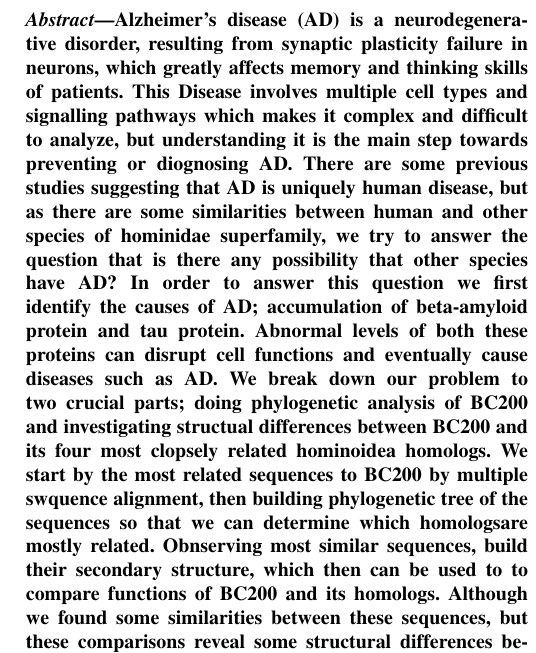
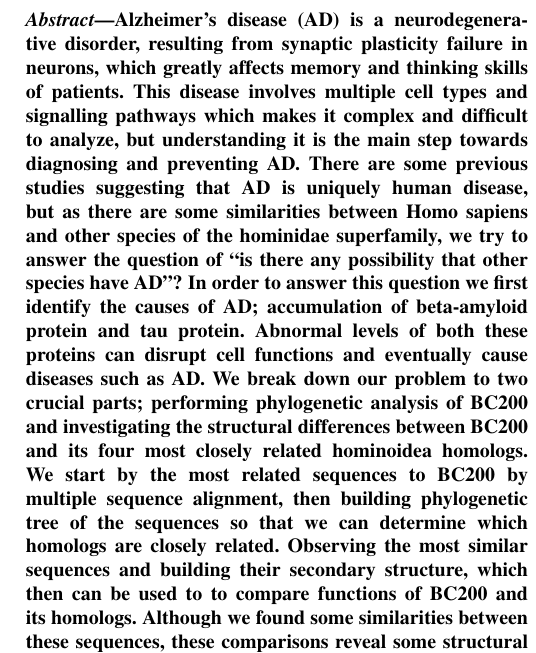
Before and after one commit to DerekRobin/CSC525-Project, a LaTeX paper (report/report.tex): part of one column of page 1 of 8, cut so that both start at the same text. Compiled offline with pdfLaTeX.

Commit message:
Minor edits to abstract

```diff
--- a/report/report.tex
+++ b/report/report.tex
@@ -27,13 +27,13 @@ Victoria, Canada \\
 
 \begin{abstract}
 Alzheimer’s disease (AD) is a neurodegenerative disorder, resulting from synaptic plasticity failure in neurons, which greatly affects memory and thinking skills of patients.
-This Disease involves multiple cell types and signalling pathways which makes it complex and difficult to analyze, but understanding it is the main step towards preventing or diognosing AD.
-There are some previous studies suggesting that AD is uniquely human disease, but as there are some similarities between human and other species of hominidae superfamily, we try to answer the question that is there any possibility that other species have AD?
+This disease involves multiple cell types and signalling pathways which makes it complex and difficult to analyze, but understanding it is the main step towards diagnosing and preventing AD.
+There are some previous studies suggesting that AD is uniquely human disease, but as there are some similarities between Homo sapiens and other species of the hominidae superfamily, we try to answer the question of ``is there any possibility that other species have AD''?
 In order to answer this question we first identify the causes of AD; accumulation of beta-amyloid protein and tau protein. Abnormal levels of both these proteins can disrupt cell functions and eventually cause diseases such as AD.
-We break down our problem to two crucial parts; doing phylogenetic analysis of BC200 and investigating structual differences between BC200 and its four most clopsely related hominoidea homologs.
-We start by the most related sequences to BC200 by multiple swquence alignment, then building phylogenetic tree of the sequences so that we can determine which homologsare mostly related.
-Obnserving most similar sequences, build their secondary structure, which then can be used to to compare functions of BC200 and its homologs.
-Although we found some similarities between these sequences, but these comparisons reveal some structural differences between human BC200 and its homologues which means that their functions in body may be different.
+We break down our problem to two crucial parts; performing phylogenetic analysis of BC200 and investigating the structural differences between BC200 and its four most closely related hominoidea homologs.
+We start by the most related sequences to BC200 by multiple sequence alignment, then building phylogenetic tree of the sequences so that we can determine which homologs are closely related.
+Observing the most similar sequences and building their secondary structure, which then can be used to to compare functions of BC200 and its homologs.
+Although we found some similarities between these sequences, these comparisons reveal some structural differences between human BC200 and its homologs which means that their functions in body may be different.
 As a result, our research supports the hypothesis that AD is uniquely human.
 
 \end{abstract}
```
Also changed, not shown: report/report.pdf.
